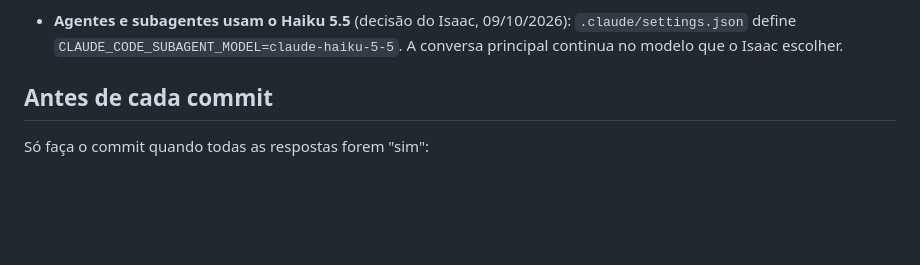
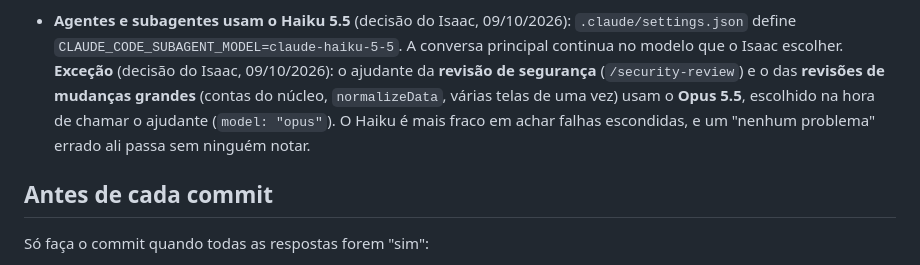
Before and after one commit to IsaacTexCotton/Finan, a Markdown page: CLAUDE.md, the part around the change. Drawn GitHub-style; blank space fills up the shorter version.

Commit message:
Registra a exceção: revisões de segurança e de mudanças grandes usam o Opus
Decisão do Isaac (09/10/2026). Os ajudantes continuam no Haiku 5.5 por
padrão; a revisão de segurança e as revisões de mudanças grandes usam o
Opus 5.5, escolhido na hora de chamar o ajudante.

Co-Authored-By: Claude Opus 5.5 <noreply@anthropic.com>
Claude-Session: https://claude.ai/code/session_01CgPF6NLdjLwndGNqqMpH4k

```diff
--- a/CLAUDE.md
+++ b/CLAUDE.md
@@ -49,6 +49,10 @@
 
 - **Agentes e subagentes usam o Haiku 5.5** (decisão do Isaac, 09/10/2026): `.claude/settings.json` define
   `CLAUDE_CODE_SUBAGENT_MODEL=claude-haiku-5-5`. A conversa principal continua no modelo que o Isaac escolher.
+  **Exceção** (decisão do Isaac, 09/10/2026): o ajudante da **revisão de segurança** (`/security-review`) e o das
+  **revisões de mudanças grandes** (contas do núcleo, `normalizeData`, várias telas de uma vez) usam o **Opus 5.5**,
+  escolhido na hora de chamar o ajudante (`model: "opus"`). O Haiku é mais fraco em achar falhas escondidas, e um
+  "nenhum problema" errado ali passa sem ninguém notar.
 
 ## Antes de cada commit
 Só faça o commit quando todas as respostas forem "sim":
```
